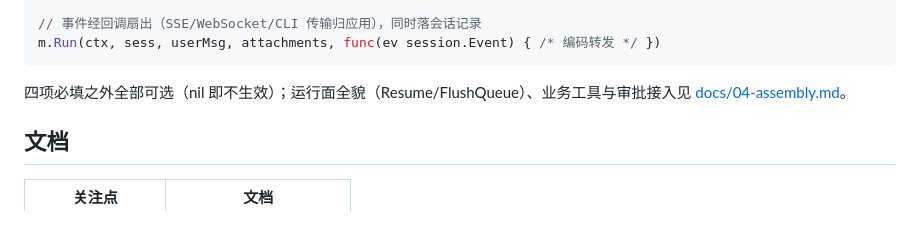
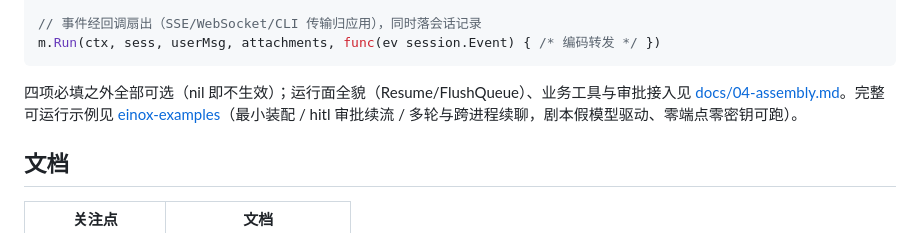
Before and after one commit to jumeng/einox, a Markdown page: README.md, the part around the change. Drawn GitHub-style.

Commit message:
docs: README 快速开始结尾补 einox-examples 示例仓指引一行（最小装配/hitl 审批续流/多轮与跨进程续聊，剧本假模型驱动零端点零密钥可跑）

````diff
--- a/README.md
+++ b/README.md
@@ -55,7 +55,7 @@ m, err := engine.NewManager(reg, engine.Options{
 m.Run(ctx, sess, userMsg, attachments, func(ev session.Event) { /* 编码转发 */ })
 ```
 
-四项必填之外全部可选（nil 即不生效）；运行面全貌（Resume/FlushQueue）、业务工具与审批接入见 [docs/04-assembly.md](docs/04-assembly.md)。
+四项必填之外全部可选（nil 即不生效）；运行面全貌（Resume/FlushQueue）、业务工具与审批接入见 [docs/04-assembly.md](docs/04-assembly.md)。完整可运行示例见 [einox-examples](https://github.com/jumeng/einox-examples)（最小装配 / hitl 审批续流 / 多轮与跨进程续聊，剧本假模型驱动、零端点零密钥可跑）。
 
 ## 文档
 
````
